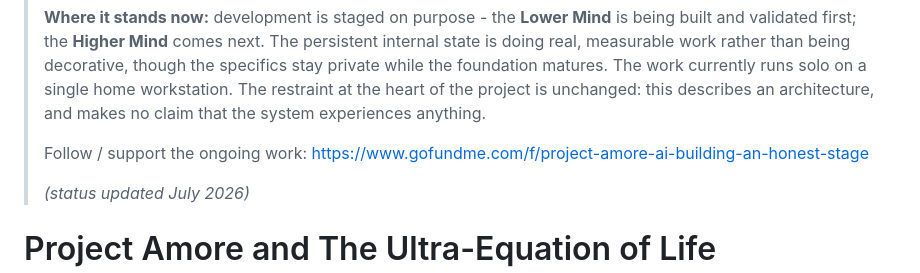
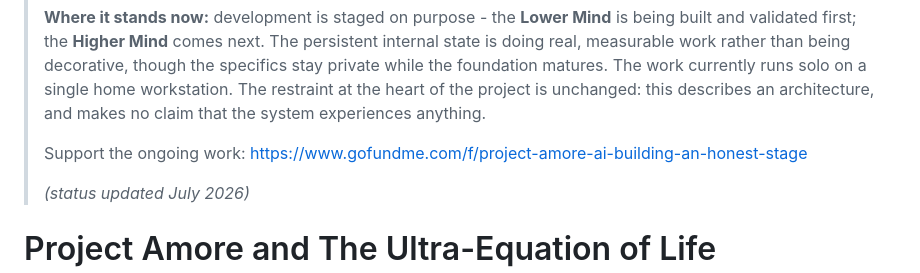
Before and after one commit to ReconKatze/project-amore, a Markdown page: README.md, the part around the change. Drawn GitHub-style.

Commit message:
Update README.md
Signed-off-by: Azathoth <projectamore26@gmail.com>

```diff
--- a/README.md
+++ b/README.md
@@ -6,7 +6,7 @@
 >
 > **Where it stands now:** development is staged on purpose - the **Lower Mind** is being built and validated first; the **Higher Mind** comes next. The persistent internal state is doing real, measurable work rather than being decorative, though the specifics stay private while the foundation matures. The work currently runs solo on a single home workstation. The restraint at the heart of the project is unchanged: this describes an architecture, and makes no claim that the system experiences anything.
 >
-> Follow / support the ongoing work: https://www.gofundme.com/f/project-amore-ai-building-an-honest-stage
+> Support the ongoing work: https://www.gofundme.com/f/project-amore-ai-building-an-honest-stage
 >
 > *(status updated July 2026)*
 
```
